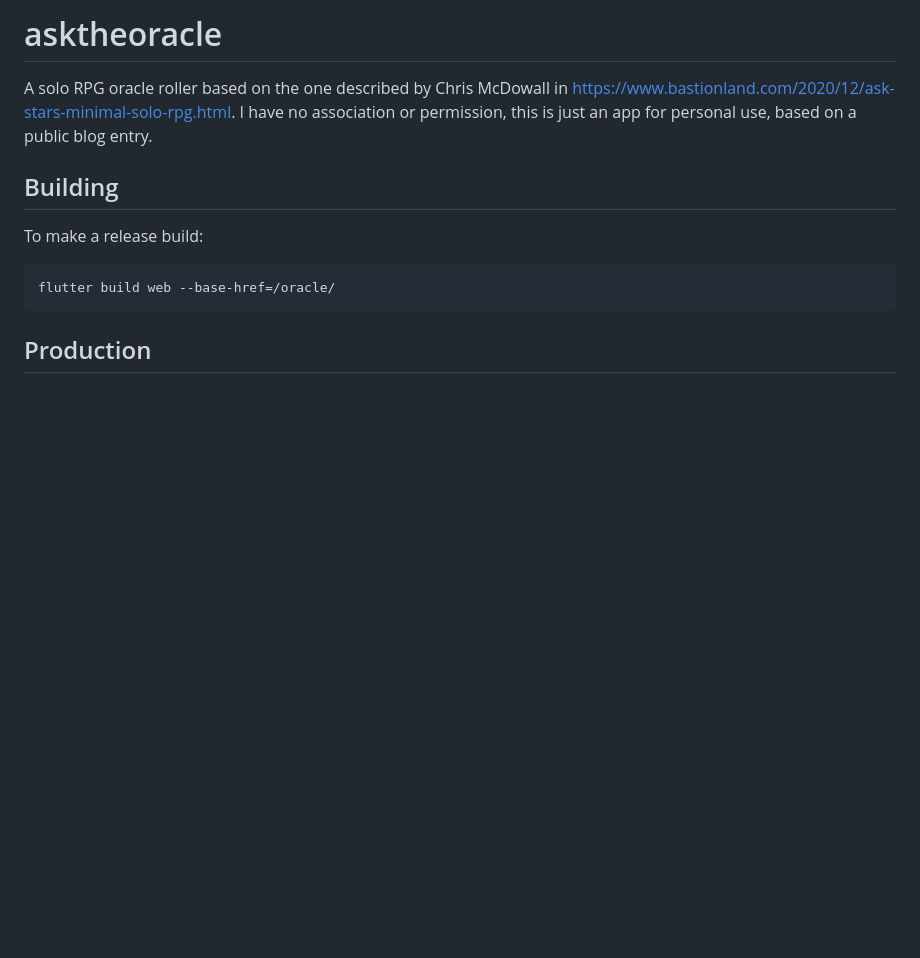
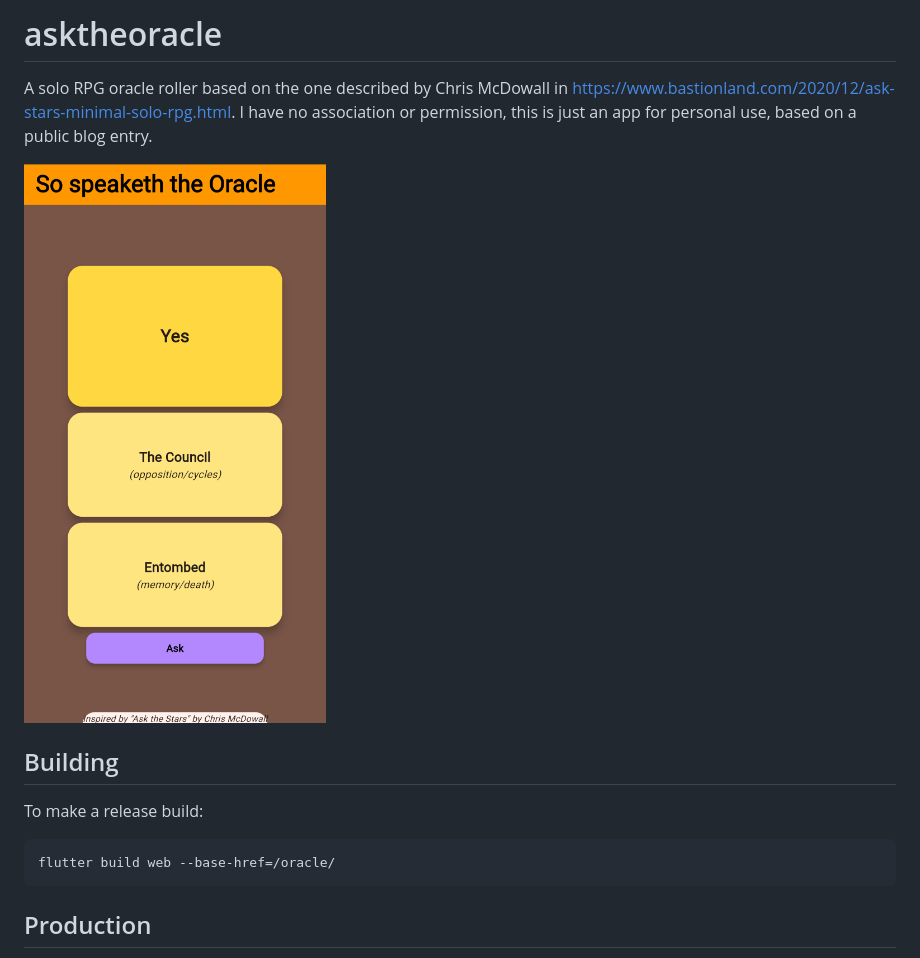
Before and after one commit to cjstehno/asktheoracle, a Markdown page: README.md, the part around the change. Drawn GitHub-style; pictures changed too: asktheoracle-screen.png (added); blank space fills up the shorter version.

Commit message:
added screenshot

```diff
--- a/README.md
+++ b/README.md
@@ -3,6 +3,9 @@
 A solo RPG oracle roller based on the one described by Chris McDowall in
 https://www.bastionland.com/2020/12/ask-stars-minimal-solo-rpg.html. I have no association or permission, this is
 just an app for personal use, based on a public blog entry.
+
+![App Screenshot](asktheoracle-screen.png)
+
 
 ## Building
 To make a release build:
```
